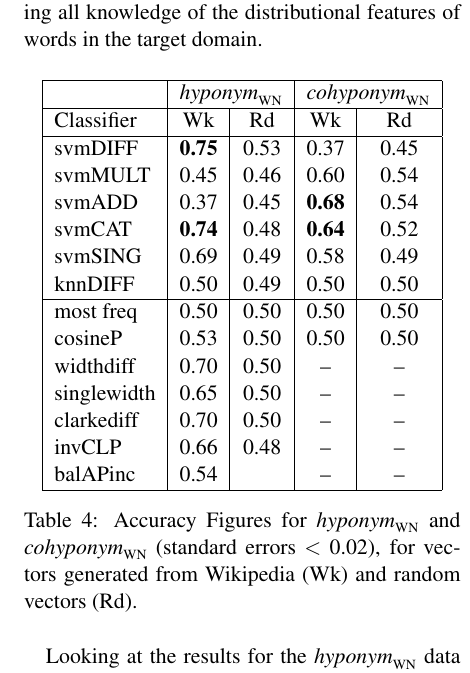
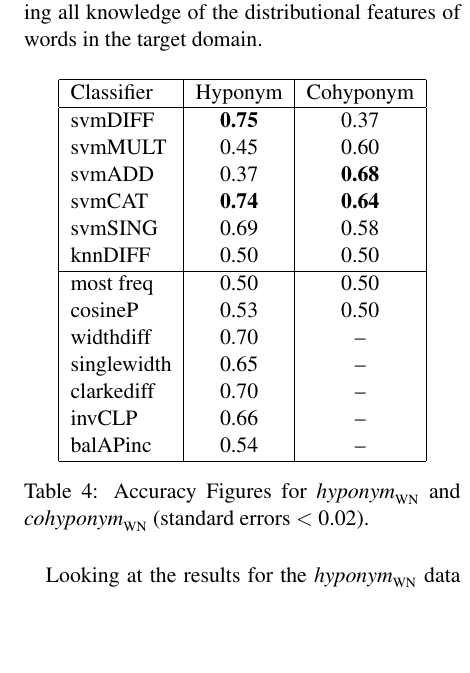
Before and after one commit to daoudclarke/lexical-entailment-paper, a LaTeX paper (semanticrelations.tex): part of one column of page 7 of 10, cut so that both start at the same text, the shorter picture padded with empty space. Compiled offline with pdfLaTeX.

Commit message:
Remove random vector results for WN

```diff
--- a/semanticrelations.tex
+++ b/semanticrelations.tex
@@ -315,8 +315,7 @@ balAPinc&0.54&--\\
 \hline
 \end{tabular}
 \caption{Accuracy Figures for the $\entBLESS$ and
-  $\coordBLESS$ data sets (standard errors $<$ 0.02), for vectors generated
-  from Wikipedia (Wk) and random vectors (Rd). For
+  $\coordBLESS$ data sets (standard errors $<$ 0.02). For
   $\coordBLESS$, results for measures designed to detect hyponymy
   have been omitted.}
 \label{table:results_ent}
@@ -331,31 +330,28 @@ On the coordinate task, the best performing classifier is the cosine measure. Th
 
 \begin{table}[ht]
 \centering
-\begin{tabular}{|l|c|c|c|c|}
+\begin{tabular}{|l|c|c|}
 \hline
-&\multicolumn{2}{|c|}{$\entWN$}&\multicolumn{2}{|c|}{$\coordWN$}\\
+Classifier&Hyponym&Cohyponym\\
 \hline
-Classifier&Wk&Rd&Wk&Rd\\
+svmDIFF&\textbf{0.75}&0.37\\
+svmMULT&0.45&0.60\\
+svmADD&0.37&\textbf{0.68}\\
+svmCAT&\textbf{0.74}&\textbf{0.64}\\
+svmSING&0.69&0.58\\
+knnDIFF&0.50&0.50\\
 \hline
-svmDIFF&\textbf{0.75}&0.53&0.37&0.45\\
-svmMULT&0.45&0.46&0.60&0.54\\
-svmADD&0.37&0.45&\textbf{0.68}&0.54\\
-svmCAT&\textbf{0.74}&0.48&\textbf{0.64}&0.52\\
-svmSING&0.69&0.49&0.58&0.49\\
-knnDIFF&0.50&0.49&0.50&0.50\\
-\hline
-most freq&0.50&0.50&0.50&0.50\\
-cosineP&0.53&0.50&0.50&0.50\\
-widthdiff&0.70&0.50&--&--\\
-singlewidth&0.65&0.50&--&--\\
-clarkediff&0.70&0.50&--&--\\
-invCLP&0.66&0.48&--&--\\
-balAPinc&0.54&&--&--\\
+most freq&0.50&0.50\\
+cosineP&0.53&0.50\\
+widthdiff&0.70&--\\
+singlewidth&0.65&--\\
+clarkediff&0.70&--\\
+invCLP&0.66&--\\
+balAPinc&0.54&--\\
 \hline
 \end{tabular}
 \caption{Accuracy Figures for $\entWN$ and $\coordWN$ (standard errors $<$
-  0.02), for vectors generated
-  from Wikipedia (Wk) and random vectors (Rd).}
+  0.02).}
 \label{table:results_WN}
 \end{table}
 
```
